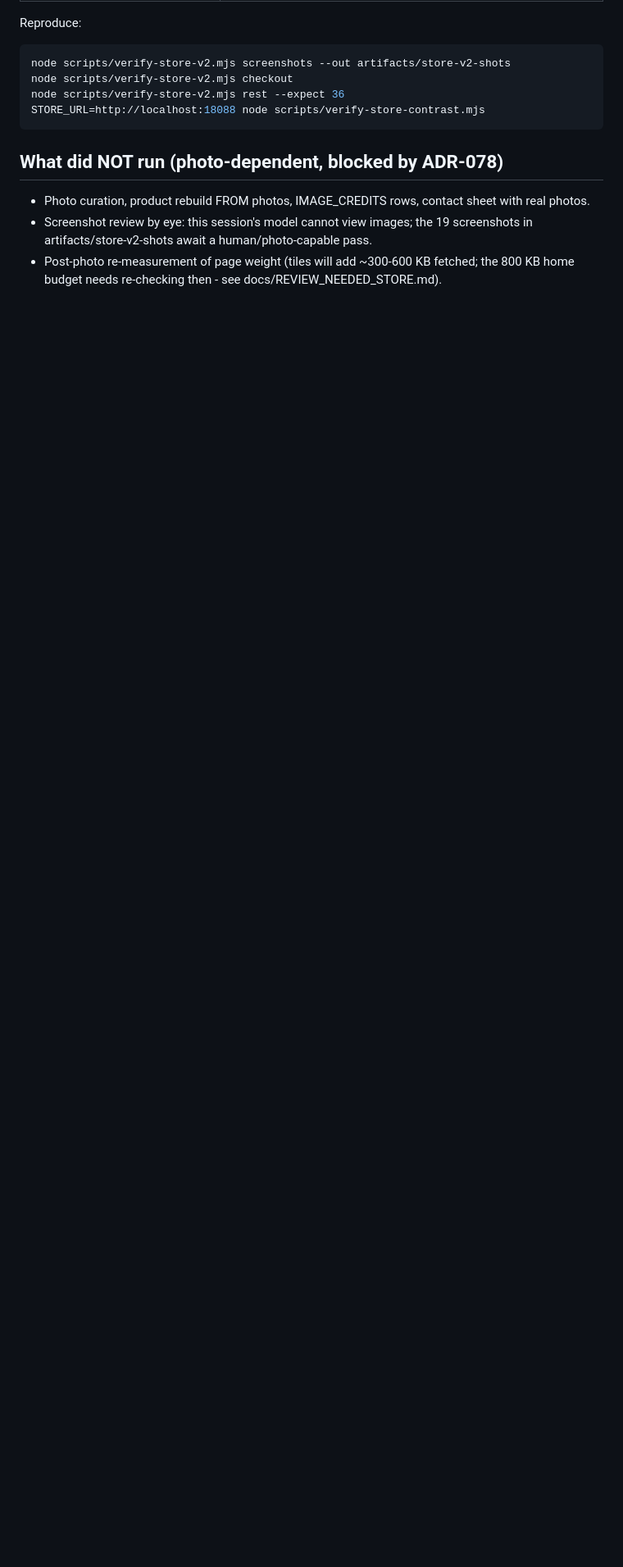
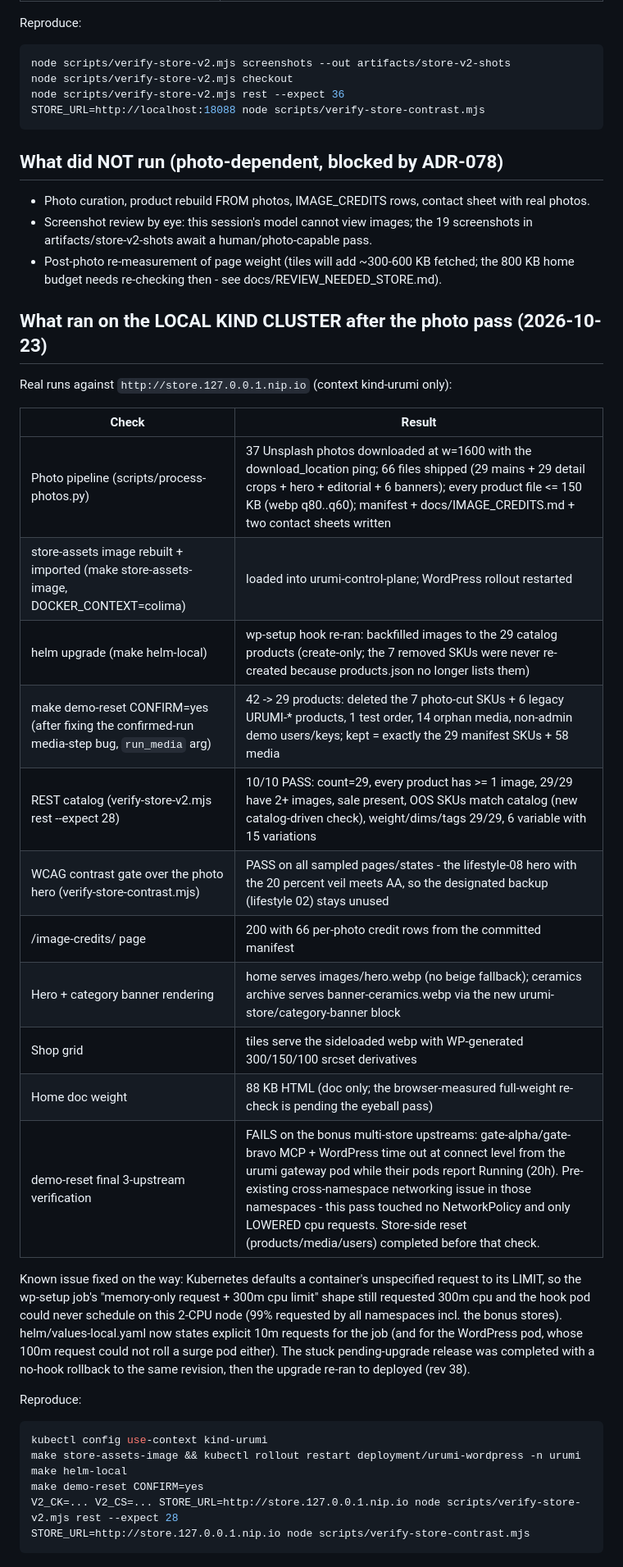
Before and after one commit to manavmax/urumi-mcp-gateway, a Markdown page: docs/STORE_VERIFY.md, the part around the change. Shown at 82% size. Drawn GitHub-style; blank space fills up the shorter version.

Commit message:
docs: STORE_VERIFY - photo-pass kind-cluster run results (real runs)

````diff
--- a/docs/STORE_VERIFY.md
+++ b/docs/STORE_VERIFY.md
@@ -158,3 +158,41 @@ STORE_URL=http://localhost:18088 node scripts/verify-store-contrast.mjs
 - Post-photo re-measurement of page weight (tiles will add ~300-600 KB
   fetched; the 800 KB home budget needs re-checking then - see
   docs/REVIEW_NEEDED_STORE.md).
+
+## What ran on the LOCAL KIND CLUSTER after the photo pass (2026-10-23)
+
+Real runs against `http://store.127.0.0.1.nip.io` (context kind-urumi only):
+
+| Check | Result |
+| --- | --- |
+| Photo pipeline (scripts/process-photos.py) | 37 Unsplash photos downloaded at w=1600 with the download_location ping; 66 files shipped (29 mains + 29 detail crops + hero + editorial + 6 banners); every product file <= 150 KB (webp q80..q60); manifest + docs/IMAGE_CREDITS.md + two contact sheets written |
+| store-assets image rebuilt + imported (make store-assets-image, DOCKER_CONTEXT=colima) | loaded into urumi-control-plane; WordPress rollout restarted |
+| helm upgrade (make helm-local) | wp-setup hook re-ran: backfilled images to the 29 catalog products (create-only; the 7 removed SKUs were never re-created because products.json no longer lists them) |
+| make demo-reset CONFIRM=yes (after fixing the confirmed-run media-step bug, `run_media` arg) | 42 -> 29 products: deleted the 7 photo-cut SKUs + 6 legacy URUMI-* products, 1 test order, 14 orphan media, non-admin demo users/keys; kept = exactly the 29 manifest SKUs + 58 media |
+| REST catalog (verify-store-v2.mjs rest --expect 28) | 10/10 PASS: count=29, every product has >= 1 image, 29/29 have 2+ images, sale present, OOS SKUs match catalog (new catalog-driven check), weight/dims/tags 29/29, 6 variable with 15 variations |
+| WCAG contrast gate over the photo hero (verify-store-contrast.mjs) | PASS on all sampled pages/states - the lifestyle-08 hero with the 20 percent veil meets AA, so the designated backup (lifestyle 02) stays unused |
+| /image-credits/ page | 200 with 66 per-photo credit rows from the committed manifest |
+| Hero + category banner rendering | home serves images/hero.webp (no beige fallback); ceramics archive serves banner-ceramics.webp via the new urumi-store/category-banner block |
+| Shop grid | tiles serve the sideloaded webp with WP-generated 300/150/100 srcset derivatives |
+| Home doc weight | 88 KB HTML (doc only; the browser-measured full-weight re-check is pending the eyeball pass) |
+| demo-reset final 3-upstream verification | FAILS on the bonus multi-store upstreams: gate-alpha/gate-bravo MCP + WordPress time out at connect level from the urumi gateway pod while their pods report Running (20h). Pre-existing cross-namespace networking issue in those namespaces - this pass touched no NetworkPolicy and only LOWERED cpu requests. Store-side reset (products/media/users) completed before that check. |
+
+Known issue fixed on the way: Kubernetes defaults a container's unspecified
+request to its LIMIT, so the wp-setup job's "memory-only request + 300m cpu
+limit" shape still requested 300m cpu and the hook pod could never schedule on
+this 2-CPU node (99% requested by all namespaces incl. the bonus stores).
+helm/values-local.yaml now states explicit 10m requests for the job (and for
+the WordPress pod, whose 100m request could not roll a surge pod either). The
+stuck pending-upgrade release was completed with a no-hook rollback to the
+same revision, then the upgrade re-ran to deployed (rev 38).
+
+Reproduce:
+
+```sh
+kubectl config use-context kind-urumi
+make store-assets-image && kubectl rollout restart deployment/urumi-wordpress -n urumi
+make helm-local
+make demo-reset CONFIRM=yes
+V2_CK=... V2_CS=... STORE_URL=http://store.127.0.0.1.nip.io node scripts/verify-store-v2.mjs rest --expect 28
+STORE_URL=http://store.127.0.0.1.nip.io node scripts/verify-store-contrast.mjs
+```
````
